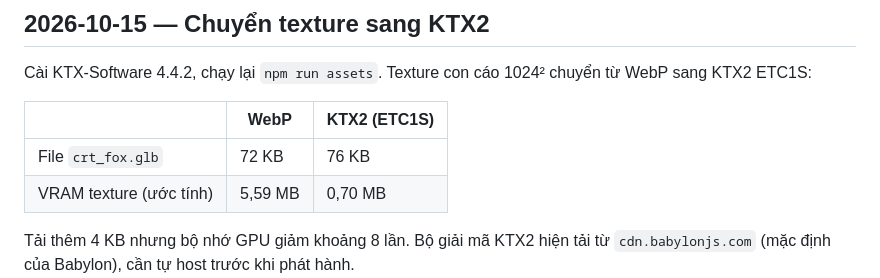
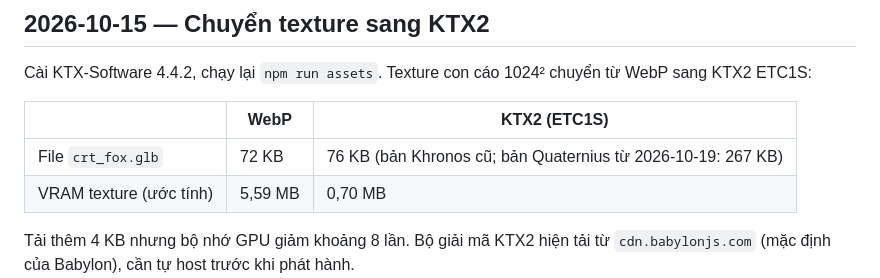
Before and after one commit to phucnguyen020611/wildborn-web-game, a Markdown page: docs/PERFORMANCE_TESTS.md, the part around the change. Rendered like a GitHub page.

```diff
--- a/docs/PERFORMANCE_TESTS.md
+++ b/docs/PERFORMANCE_TESTS.md
@@ -43,7 +43,7 @@ Cài KTX-Software 4.4.2, chạy lại `npm run assets`. Texture con cáo 1024²
 
 | | WebP | KTX2 (ETC1S) |
 |---|---|---|
-| File `crt_fox.glb` | 72 KB | 76 KB |
+| File `crt_fox.glb` | 72 KB | 76 KB (bản Khronos cũ; bản Quaternius từ 2026-10-19: 267 KB) |
 | VRAM texture (ước tính) | 5,59 MB | 0,70 MB |
 
 Tải thêm 4 KB nhưng bộ nhớ GPU giảm khoảng 8 lần. Bộ giải mã KTX2 hiện tải từ `cdn.babylonjs.com` (mặc định của Babylon), cần tự host trước khi phát hành.
```
Also changed, not shown: docs/ART_GUIDE.md (+5 -4 lines), docs/ASSET_REGISTER.md (+4 -6 lines).
